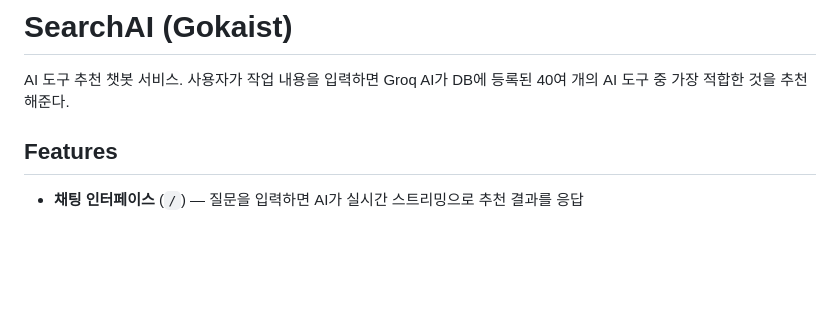
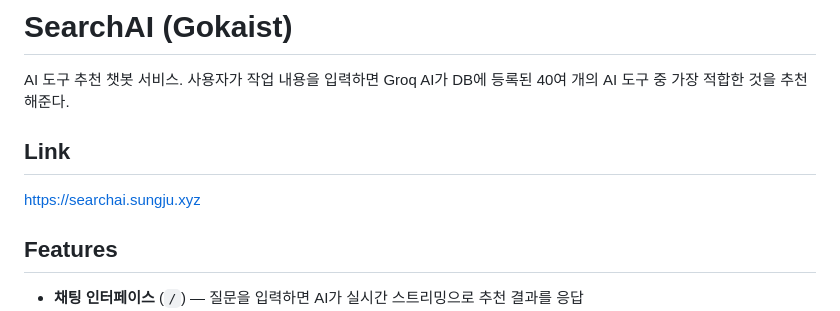
Before and after one commit to sungjujjang/gokaist, a Markdown page: README.md, the part around the change. Rendered like a GitHub page; blank space fills up the shorter version.

```diff
--- a/README.md
+++ b/README.md
@@ -1,6 +1,10 @@
 # SearchAI (Gokaist)
 
 AI 도구 추천 챗봇 서비스. 사용자가 작업 내용을 입력하면 Groq AI가 DB에 등록된 40여 개의 AI 도구 중 가장 적합한 것을 추천해준다.
+
+## Link
+
+[https://searchai.sungju.xyz](https://searchai.sungju.xyz)
 
 ## Features
 
```
